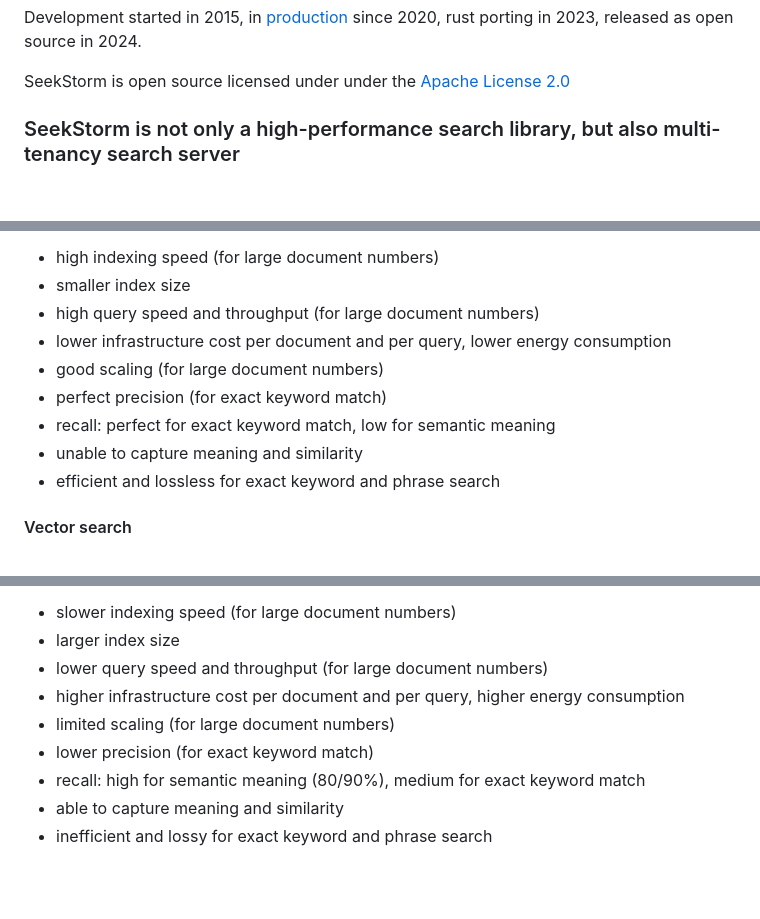
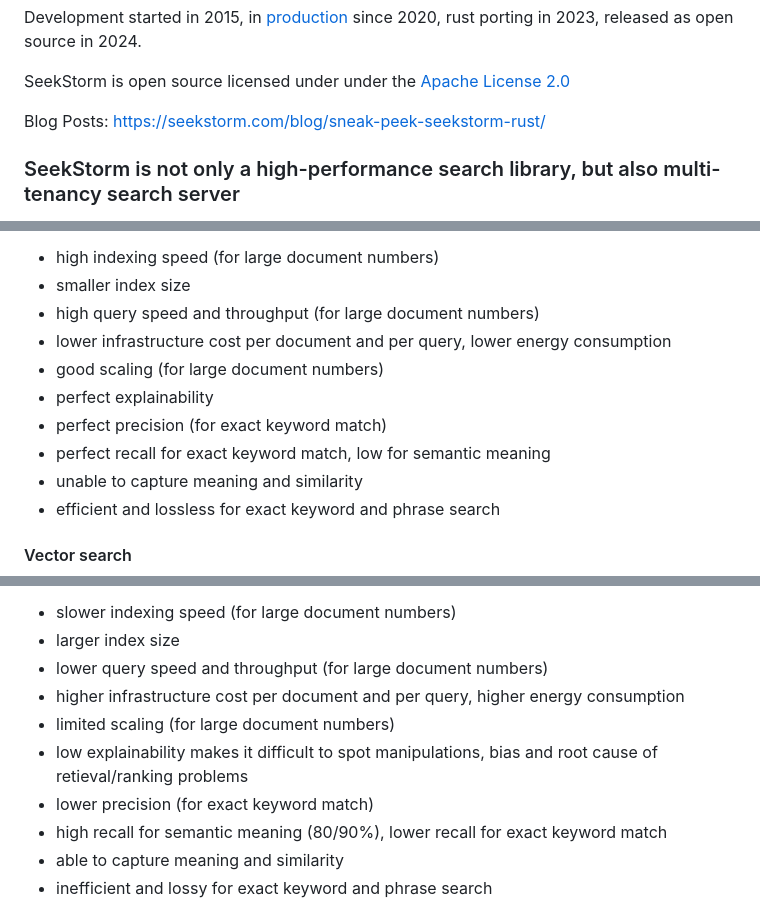
Before and after one commit to SeekStorm/SeekStorm, a Markdown page: README.md, 3 parts joined by grey strips. Rendered like a GitHub page; blank space fills up the shorter version.

```diff
--- a/README.md
+++ b/README.md
@@ -9,6 +9,8 @@ Scalability and performance are our fundamental design goals. Index size and lat
 Development started in 2015, in [production](https://seekstorm.com) since 2020, rust porting in 2023, released as open source in 2024.
 
 SeekStorm is open source licensed under under the [Apache License 2.0](https://github.com/SeekStorm/SeekStorm?tab=Apache-2.0-1-ov-file#readme)
+
+Blog Posts: https://seekstorm.com/blog/sneak-peek-seekstorm-rust/
 
 ### SeekStorm is not only a high-performance search library, but also multi-tenancy search server
 
@@ -101,8 +103,9 @@ If you search for exact results like proper names, numbers, license plates, doma
 * high query speed and throughput (for large document numbers)
 * lower infrastructure cost per document and per query, lower energy consumption
 * good scaling (for large document numbers)
+* perfect explainability
 * perfect precision (for exact keyword match)
-* recall: perfect for exact keyword match, low for semantic meaning
+* perfect recall for exact keyword match, low for semantic meaning
 * unable to capture meaning and similarity
 * efficient and lossless for exact keyword and phrase search
 
@@ -118,8 +121,9 @@ It works for similar images, face recognition or finger prints and it enables yo
 * lower query speed and throughput (for large document numbers)
 * higher infrastructure cost per document and per query, higher energy consumption
 * limited scaling (for large document numbers)
+* low explainability makes it difficult to spot manipulations, bias and root cause of retieval/ranking problems
 * lower precision (for exact keyword match)
-* recall: high for semantic meaning (80/90%), medium for exact keyword match
+* high recall for semantic meaning (80/90%), lower recall for exact keyword match
 * able to capture meaning and similarity
 * inefficient and lossy for exact keyword and phrase search
 
```
